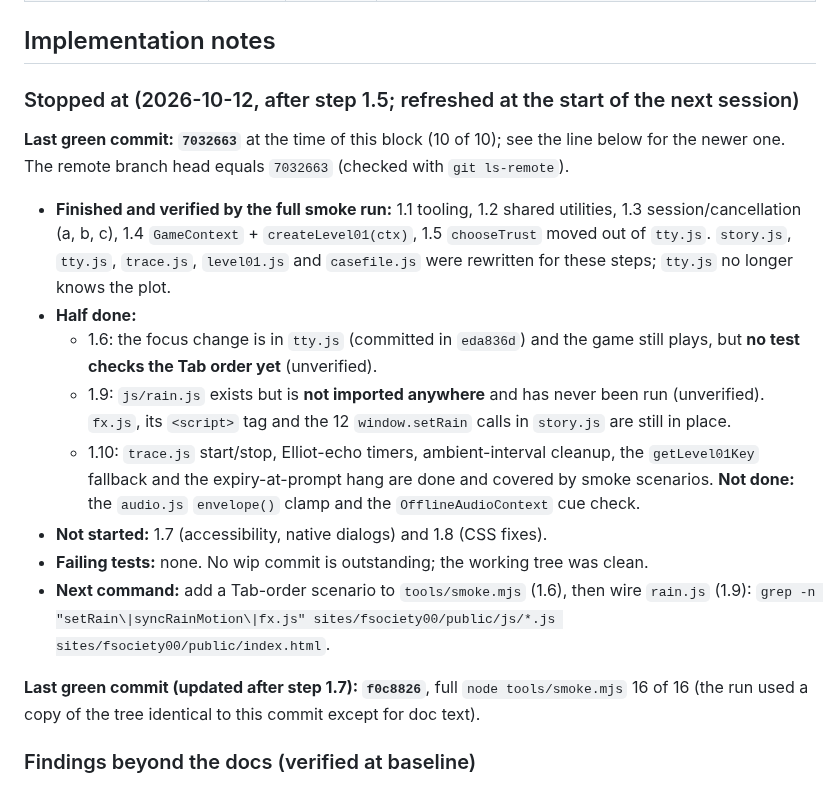
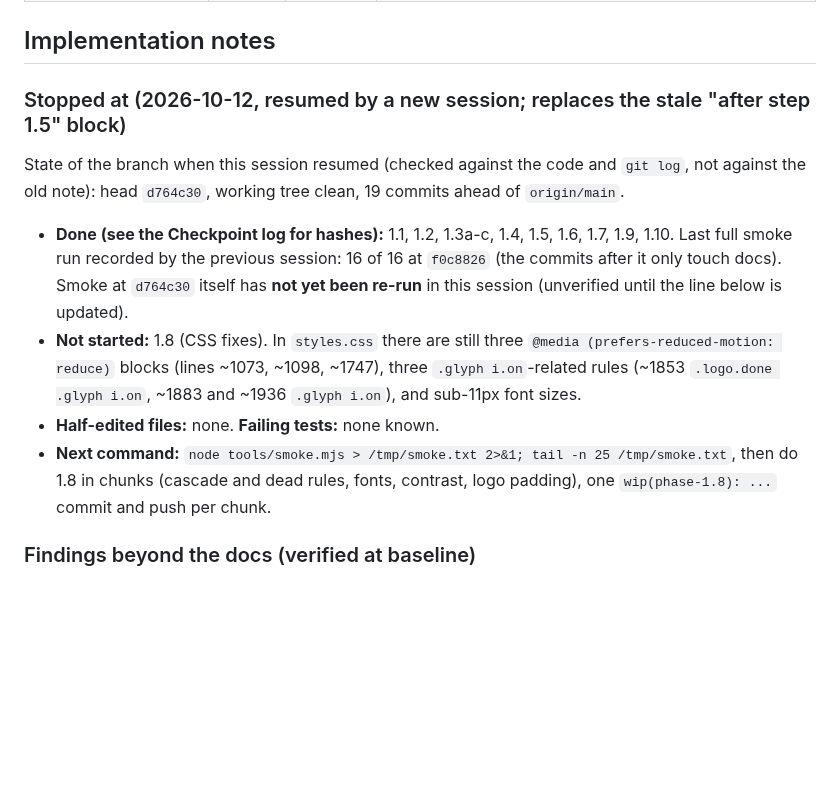
Before and after one commit to Filiposakkq/Website, a Markdown page: docs/overhaul/phase-01-foundation-and-bugfixes.md, the part around the change. GitHub-like rendering; blank space fills up the shorter version.

Commit message:
phase 1: replace stale Stopped-at block with the real state before resuming 1.8

```diff
--- a/docs/overhaul/phase-01-foundation-and-bugfixes.md
+++ b/docs/overhaul/phase-01-foundation-and-bugfixes.md
@@ -147,20 +147,14 @@ Commit and push after **every row** (see "Checkpoints" in the master README). Up
 
 ## Implementation notes
 
-### Stopped at (2026-10-12, after step 1.5; refreshed at the start of the next session)
+### Stopped at (2026-10-12, resumed by a new session; replaces the stale "after step 1.5" block)
 
-**Last green commit: `7032663`** at the time of this block (10 of 10); see the line below for the newer one. The remote branch head equals `7032663` (checked with `git ls-remote`).
+State of the branch when this session resumed (checked against the code and `git log`, not against the old note): head `d764c30`, working tree clean, 19 commits ahead of `origin/main`.
 
-- **Finished and verified by the full smoke run:** 1.1 tooling, 1.2 shared utilities, 1.3 session/cancellation (a, b, c), 1.4 `GameContext` + `createLevel01(ctx)`, 1.5 `chooseTrust` moved out of `tty.js`. `story.js`, `tty.js`, `trace.js`, `level01.js` and `casefile.js` were rewritten for these steps; `tty.js` no longer knows the plot.
-- **Half done:**
-  - 1.6: the focus change is in `tty.js` (committed in `eda836d`) and the game still plays, but **no test checks the Tab order yet** (unverified).
-  - 1.9: `js/rain.js` exists but is **not imported anywhere** and has never been run (unverified). `fx.js`, its `<script>` tag and the 12 `window.setRain` calls in `story.js` are still in place.
-  - 1.10: `trace.js` start/stop, Elliot-echo timers, ambient-interval cleanup, the `getLevel01Key` fallback and the expiry-at-prompt hang are done and covered by smoke scenarios. **Not done:** the `audio.js` `envelope()` clamp and the `OfflineAudioContext` cue check.
-- **Not started:** 1.7 (accessibility, native dialogs) and 1.8 (CSS fixes).
-- **Failing tests:** none. No wip commit is outstanding; the working tree was clean.
-- **Next command:** add a Tab-order scenario to `tools/smoke.mjs` (1.6), then wire `rain.js` (1.9): `grep -n "setRain\|syncRainMotion\|fx.js" sites/fsociety00/public/js/*.js sites/fsociety00/public/index.html`.
-
-**Last green commit (updated after step 1.7): `f0c8826`**, full `node tools/smoke.mjs` 16 of 16 (the run used a copy of the tree identical to this commit except for doc text).
+- **Done (see the Checkpoint log for hashes):** 1.1, 1.2, 1.3a-c, 1.4, 1.5, 1.6, 1.7, 1.9, 1.10. Last full smoke run recorded by the previous session: 16 of 16 at `f0c8826` (the commits after it only touch docs). Smoke at `d764c30` itself has **not yet been re-run** in this session (unverified until the line below is updated).
+- **Not started:** 1.8 (CSS fixes). In `styles.css` there are still three `@media (prefers-reduced-motion: reduce)` blocks (lines ~1073, ~1098, ~1747), three `.glyph i.on`-related rules (~1853 `.logo.done .glyph i.on`, ~1883 and ~1936 `.glyph i.on`), and sub-11px font sizes.
+- **Half-edited files:** none. **Failing tests:** none known.
+- **Next command:** `node tools/smoke.mjs > /tmp/smoke.txt 2>&1; tail -n 25 /tmp/smoke.txt`, then do 1.8 in chunks (cascade and dead rules, fonts, contrast, logo padding), one `wip(phase-1.8): ...` commit and push per chunk.
 
 ### Findings beyond the docs (verified at baseline)
 
```
